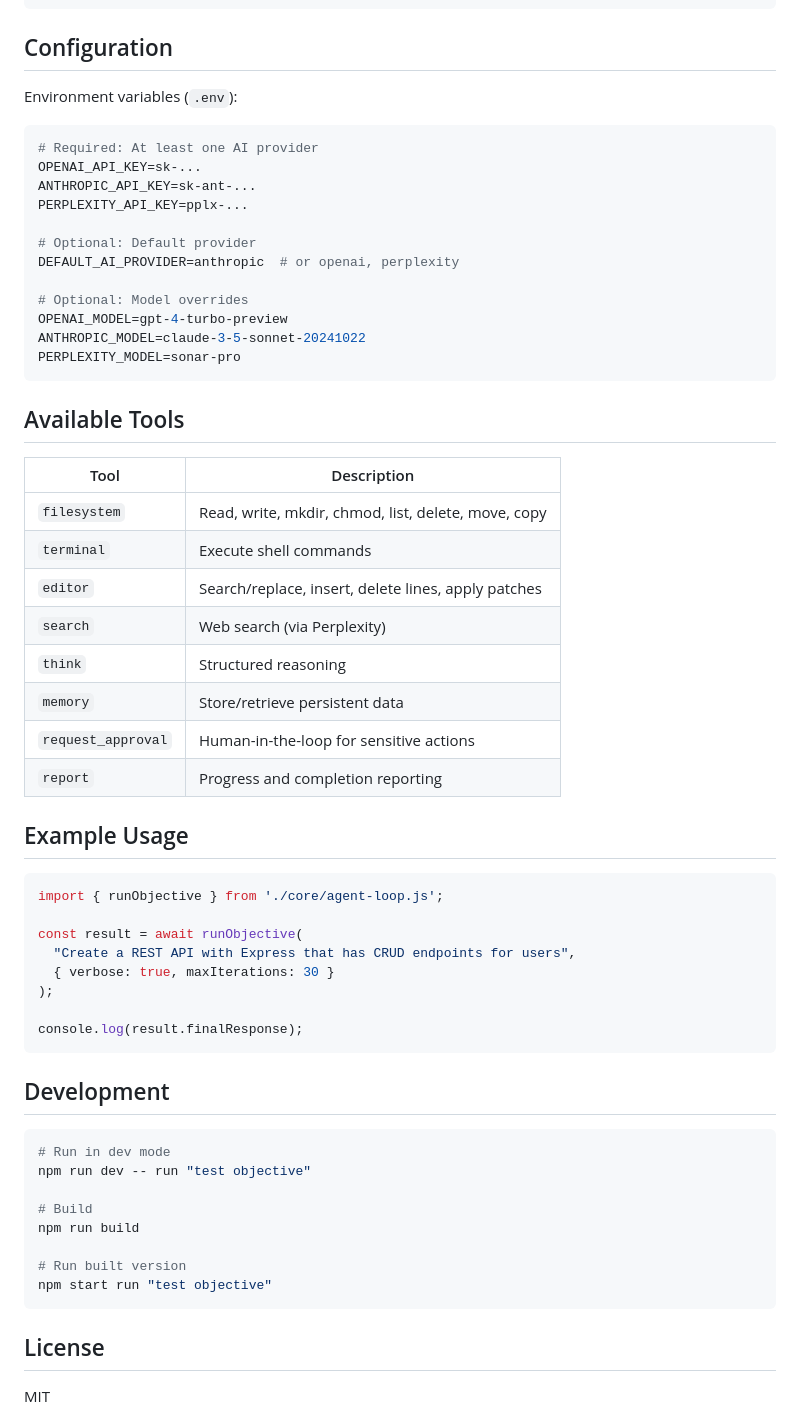
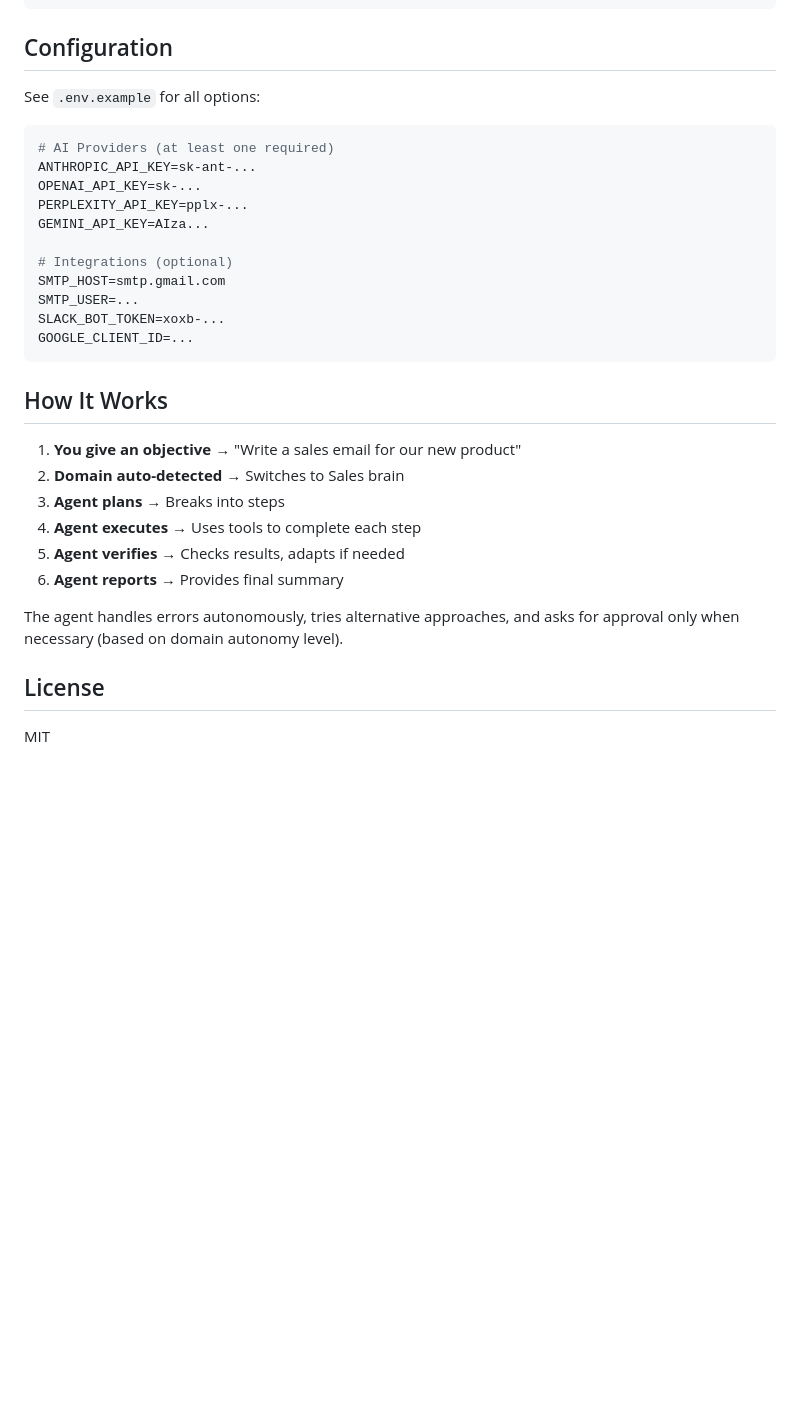
Before and after one commit to Jettinder/agentic-employee-v2, a Markdown page: README.md, the part around one of its changes. Drawn GitHub-style; blank space fills up the shorter version.

````diff
--- a/README.md
+++ b/README.md
@@ -125,61 +139,32 @@ src/
 
 ## Configuration
 
-Environment variables (`.env`):
+See `.env.example` for all options:
 
 ```bash
-# Required: At least one AI provider
+# AI Providers (at least one required)
+ANTHROPIC_API_KEY=sk-ant-...
 OPENAI_API_KEY=sk-...
-ANTHROPIC_API_KEY=sk-ant-...
 PERPLEXITY_API_KEY=pplx-...
+GEMINI_API_KEY=AIza...
 
-# Optional: Default provider
-DEFAULT_AI_PROVIDER=anthropic  # or openai, perplexity
-
-# Optional: Model overrides
-OPENAI_MODEL=gpt-4-turbo-preview
-ANTHROPIC_MODEL=claude-3-5-sonnet-20241022
-PERPLEXITY_MODEL=sonar-pro
+# Integrations (optional)
+SMTP_HOST=smtp.gmail.com
+SMTP_USER=...
+SLACK_BOT_TOKEN=xoxb-...
+GOOGLE_CLIENT_ID=...
 ```
 
-## Available Tools
+## How It Works
 
-| Tool | Description |
-|------|-------------|
-| `filesystem` | Read, write, mkdir, chmod, list, delete, move, copy |
-| `terminal` | Execute shell commands |
-| `editor` | Search/replace, insert, delete lines, apply patches |
-| `search` | Web search (via Perplexity) |
-| `think` | Structured reasoning |
-| `memory` | Store/retrieve persistent data |
-| `request_approval` | Human-in-the-loop for sensitive actions |
-| `report` | Progress and completion reporting |
+1. **You give an objective** → "Write a sales email for our new product"
+2. **Domain auto-detected** → Switches to Sales brain
+3. **Agent plans** → Breaks into steps
+4. **Agent executes** → Uses tools to complete each step
+5. **Agent verifies** → Checks results, adapts if needed
+6. **Agent reports** → Provides final summary
 
-## Example Usage
-
-```typescript
-import { runObjective } from './core/agent-loop.js';
-
-const result = await runObjective(
-  "Create a REST API with Express that has CRUD endpoints for users",
-  { verbose: true, maxIterations: 30 }
-);
-
-console.log(result.finalResponse);
-```
-
-## Development
-
-```bash
-# Run in dev mode
-npm run dev -- run "test objective"
-
-# Build
-npm run build
-
-# Run built version
-npm start run "test objective"
-```
+The agent handles errors autonomously, tries alternative approaches, and asks for approval only when necessary (based on domain autonomy level).
 
 ## License
 
````
Also changed, not shown: other parts of README.md (+94 -80 lines).
